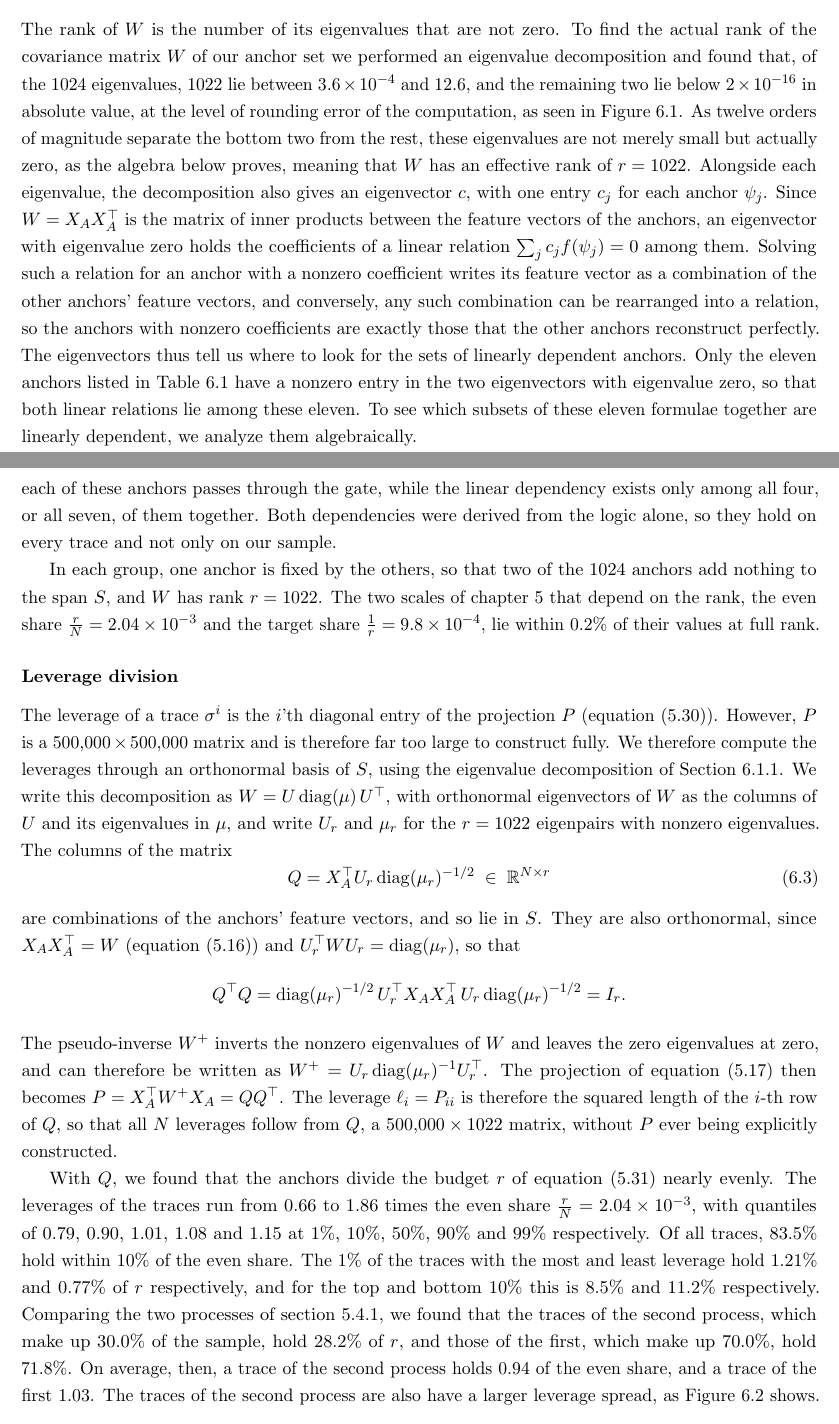
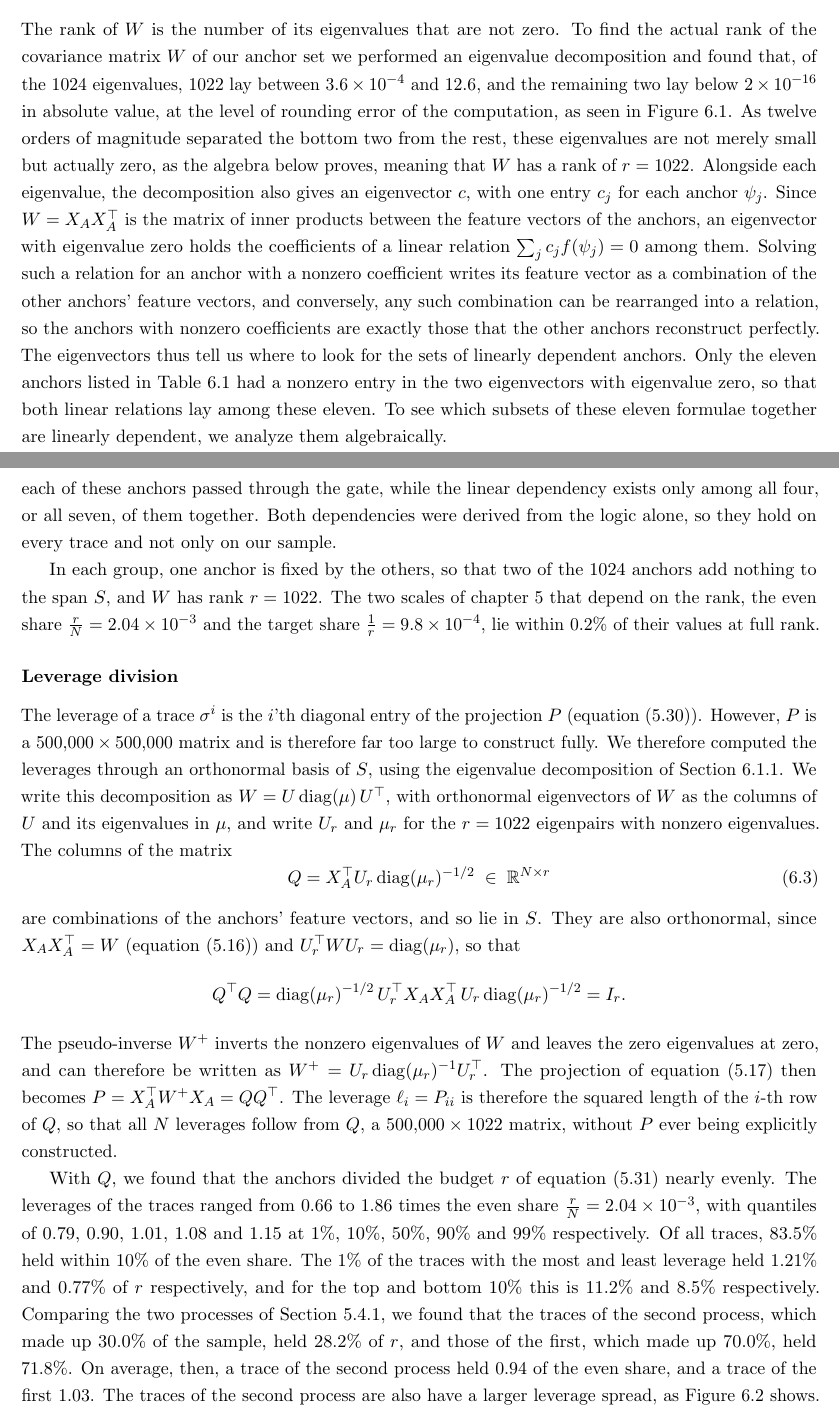
Before and after one commit to MeesLursen/KernelLTL, a LaTeX thesis (main_restructured.tex): two parts of pages 48 and 50 of 84, joined at a grey line, cut so that both start at the same text. Compiled offline with pdfLaTeX.

Commit message:
formatting updates

```diff
--- a/main_restructured.tex
+++ b/main_restructured.tex
@@ -932,7 +932,7 @@
     This section answers the first of our research questions given in Section~\ref{sec:intro_rqs}: With the requirements laid out in the previous chapter, \textit{does the kernel, as instantiated, have the geometric properties on which recovery depends?} As Section~\ref{sec:what_anchors_control} showed, an anchor set affects how much of a difference between two formulae survives both through the number of dimensions of its span and through where that span lies relative to the traces. The first is the rank $r$ of $W$, the covariance matrix of the anchors, and should equal the number of anchors, so that no anchor is wasted (Section~\ref{sec:rank}). The second is described by the leverage $\ell_i$ of each trace (Section~\ref{sec:leverage}), out of a budget of $r$ that the anchors should divide as evenly as possible, ideally giving each trace $\frac rN$ (Section~\ref{sec:protecting_the_worst_case}). The trace distribution was designed in Section~\ref{sec:sampling_process} with the aim that the formulae of our sampler differ from the constants $\top$ and $\bot$, and from each other, on shares of the traces large enough for their differences to survive in the embedding, as the reference formulae of Table~\ref{tab:reference_shares} illustrate. Since this design was made before any anchors were drawn, we first judge it under the even division of the leverage that it assumed, and then on the instance itself. Finally, we give the values that the bounds of Section~\ref{sec:choosing_n} take for our instance.
 
     \subsubsection{Rank}\label{sec:geom_rank}
-    The rank of $W$ is the number of its eigenvalues that are not zero. To find the actual rank of the covariance matrix $W$ of our anchor set we performed an eigenvalue decomposition and found that, of the $1024$ eigenvalues, $1022$ lie between $3.6\times10^{-4}$ and $12.6$, and the remaining two lie below $2\times10^{-16}$ in absolute value, at the level of rounding error of the computation, as seen in Figure~\ref{fig:geom_spectrum}. As twelve orders of magnitude separate the bottom two from the rest, these eigenvalues are not merely small but actually zero, as the algebra below proves, meaning that $W$ has an effective rank of $r=1022$. Alongside each eigenvalue, the decomposition also gives an eigenvector $c$, with one entry $c_j$ for each anchor $\psi_j$. Since $W=X_AX_A^\top$ is the matrix of inner products between the feature vectors of the anchors, an eigenvector with eigenvalue zero holds the coefficients of a linear relation $\sum_j c_jf(\psi_j)=0$ among them. Solving such a relation for an anchor with a nonzero coefficient writes its feature vector as a combination of the other anchors' feature vectors, and conversely, any such combination can be rearranged into a relation, so the anchors with nonzero coefficients are exactly those that the other anchors reconstruct perfectly. The eigenvectors thus tell us where to look for the sets of linearly dependent anchors. Only the eleven anchors listed in Table~\ref{tab:geom_dependencies} have a nonzero entry in the two eigenvectors with eigenvalue zero, so that both linear relations lie among these eleven. To see which subsets of these eleven formulae together are linearly dependent, we analyze them algebraically.
+    The rank of $W$ is the number of its eigenvalues that are not zero. To find the actual rank of the covariance matrix $W$ of our anchor set we performed an eigenvalue decomposition and found that, of the $1024$ eigenvalues, $1022$ lay between $3.6\times10^{-4}$ and $12.6$, and the remaining two lay below $2\times10^{-16}$ in absolute value, at the level of rounding error of the computation, as seen in Figure~\ref{fig:geom_spectrum}. As twelve orders of magnitude separated the bottom two from the rest, these eigenvalues are not merely small but actually zero, as the algebra below proves, meaning that $W$ has a rank of $r=1022$. Alongside each eigenvalue, the decomposition also gives an eigenvector $c$, with one entry $c_j$ for each anchor $\psi_j$. Since $W=X_AX_A^\top$ is the matrix of inner products between the feature vectors of the anchors, an eigenvector with eigenvalue zero holds the coefficients of a linear relation $\sum_j c_jf(\psi_j)=0$ among them. Solving such a relation for an anchor with a nonzero coefficient writes its feature vector as a combination of the other anchors' feature vectors, and conversely, any such combination can be rearranged into a relation, so the anchors with nonzero coefficients are exactly those that the other anchors reconstruct perfectly. The eigenvectors thus tell us where to look for the sets of linearly dependent anchors. Only the eleven anchors listed in Table~\ref{tab:geom_dependencies} had a nonzero entry in the two eigenvectors with eigenvalue zero, so that both linear relations lay among these eleven. To see which subsets of these eleven formulae together are linearly dependent, we analyze them algebraically.
 
     \begin{figure}[ht]
         \centering
@@ -978,12 +978,12 @@
         &\qquad=\;2\bigl(f(p_4\lor p_0)+f(p_4\land p_0)-f(p_0)-f(p_1\lor p_4)\bigr).
     \end{split}
     \end{equation}
-    Neither linear dependency could have been caught by the selection procedure in Section~\ref{sec:selection_procedure}. Pairwise, each of these anchors passes through the gate, while the linear dependency exists only among all four, or all seven, of them together. Both dependencies were derived from the logic alone, so they hold on every trace and not only on our sample.
+    Neither linear dependency could have been caught by the selection procedure in Section~\ref{sec:selection_procedure}. Pairwise, each of these anchors passed through the gate, while the linear dependency exists only among all four, or all seven, of them together. Both dependencies were derived from the logic alone, so they hold on every trace and not only on our sample.
 
     In each group, one anchor is fixed by the others, so that two of the $1024$ anchors add nothing to the span $S$, and $W$ has rank $r=1022$. The two scales of chapter~\ref{chap:kernel} that depend on the rank, the even share $\frac rN=2.04\times10^{-3}$ and the target share $\frac1r=9.8\times10^{-4}$, lie within $0.2\%$ of their values at full rank.
 
     \subsubsection{Leverage division}\label{sec:geom_leverage}
-    The leverage of a trace $\sigma^i$ is the $i$'th diagonal entry of the projection $P$ (equation~\eqref{eq:leverage_def}). However, $P$ is a $500{,}000\times500{,}000$ matrix and is therefore far too large to construct fully. We therefore compute the leverages through an orthonormal basis of $S$, using the eigenvalue decomposition of Section~\ref{sec:geom_rank}. We write this decomposition as $W=U\operatorname{diag}(\mu)\,U^\top$, with orthonormal eigenvectors of $W$ as the columns of $U$ and its eigenvalues in $\mu$, and write $U_r$ and $\mu_r$ for the $r=1022$ eigenpairs with nonzero eigenvalues. The columns of the matrix
+    The leverage of a trace $\sigma^i$ is the $i$'th diagonal entry of the projection $P$ (equation~\eqref{eq:leverage_def}). However, $P$ is a $500{,}000\times500{,}000$ matrix and is therefore far too large to construct fully. We therefore computed the leverages through an orthonormal basis of $S$, using the eigenvalue decomposition of Section~\ref{sec:geom_rank}. We write this decomposition as $W=U\operatorname{diag}(\mu)\,U^\top$, with orthonormal eigenvectors of $W$ as the columns of $U$ and its eigenvalues in $\mu$, and write $U_r$ and $\mu_r$ for the $r=1022$ eigenpairs with nonzero eigenvalues. The columns of the matrix
     \begin{equation}\label{eq:anchor_basis}
         Q=X_A^\top U_r\operatorname{diag}(\mu_r)^{-1/2}\;\in\;\mathbb R^{N\times r}
     \end{equation}
@@ -993,7 +993,7 @@
     \end{align*}
     The pseudo-inverse $W^+$ inverts the nonzero eigenvalues of $W$ and leaves the zero eigenvalues at zero, and can therefore be written as $W^{+}=U_r\operatorname{diag}(\mu_r)^{-1}U_r^\top$. The projection of equation~\eqref{eq:nys_projection} then becomes $P=X_A^\top W^{+}X_A=QQ^\top$. The leverage $\ell_i=P_{ii}$ is therefore the squared length of the $i$-th row of $Q$, so that all $N$ leverages follow from $Q$, a $500{,}000\times1022$ matrix, without $P$ ever being explicitly constructed.
 
-    With $Q$, we found that the anchors divide the budget $r$ of equation~\eqref{eq:leverage_budget} nearly evenly. The leverages of the traces run from $0.66$ to $1.86$ times the even share $\frac rN=2.04\times10^{-3}$, with quantiles of $0.79$, $0.90$, $1.01$, $1.08$ and $1.15$ at $1\%$, $10\%$, $50\%$, $90\%$ and $99\%$ respectively. Of all traces, $83.5\%$ hold within $10\%$ of the even share. The $1\%$ of the traces with the most and least leverage hold $1.21\%$ and $0.77\%$ of $r$ respectively, and for the top and bottom  $10\%$ this is $8.5\%$ and $11.2\%$ respectively. Comparing the two processes of section~\ref{sec:sampling_process}, we found that the traces of the second process, which make up $30.0\%$ of the sample, hold $28.2\%$ of $r$, and those of the first, which make up $70.0\%$, hold $71.8\%$. On average, then, a trace of the second process holds $0.94$ of the even share, and a trace of the first $1.03$. The traces of the second process are also have a larger leverage spread, as Figure~\ref{fig:geom_leverage} shows.
+    With $Q$, we found that the anchors divided the budget $r$ of equation~\eqref{eq:leverage_budget} nearly evenly. The leverages of the traces ranged from $0.66$ to $1.86$ times the even share $\frac rN=2.04\times10^{-3}$, with quantiles of $0.79$, $0.90$, $1.01$, $1.08$ and $1.15$ at $1\%$, $10\%$, $50\%$, $90\%$ and $99\%$ respectively. Of all traces, $83.5\%$ held within $10\%$ of the even share. The $1\%$ of the traces with the most and least leverage held $1.21\%$ and $0.77\%$ of $r$ respectively, and for the top and bottom  $10\%$ this is $11.2\%$ and $8.5\%$ respectively. Comparing the two processes of Section~\ref{sec:sampling_process}, we found that the traces of the second process, which made up $30.0\%$ of the sample, held $28.2\%$ of $r$, and those of the first, which made up $70.0\%$, held $71.8\%$. On average, then, a trace of the second process held $0.94$ of the even share, and a trace of the first $1.03$. The traces of the second process are also have a larger leverage spread, as Figure~\ref{fig:geom_leverage} shows.
 
 
     \begin{figure}[ht]
```
Also changed, not shown: main_restructured.tex (6 more changed lines).
